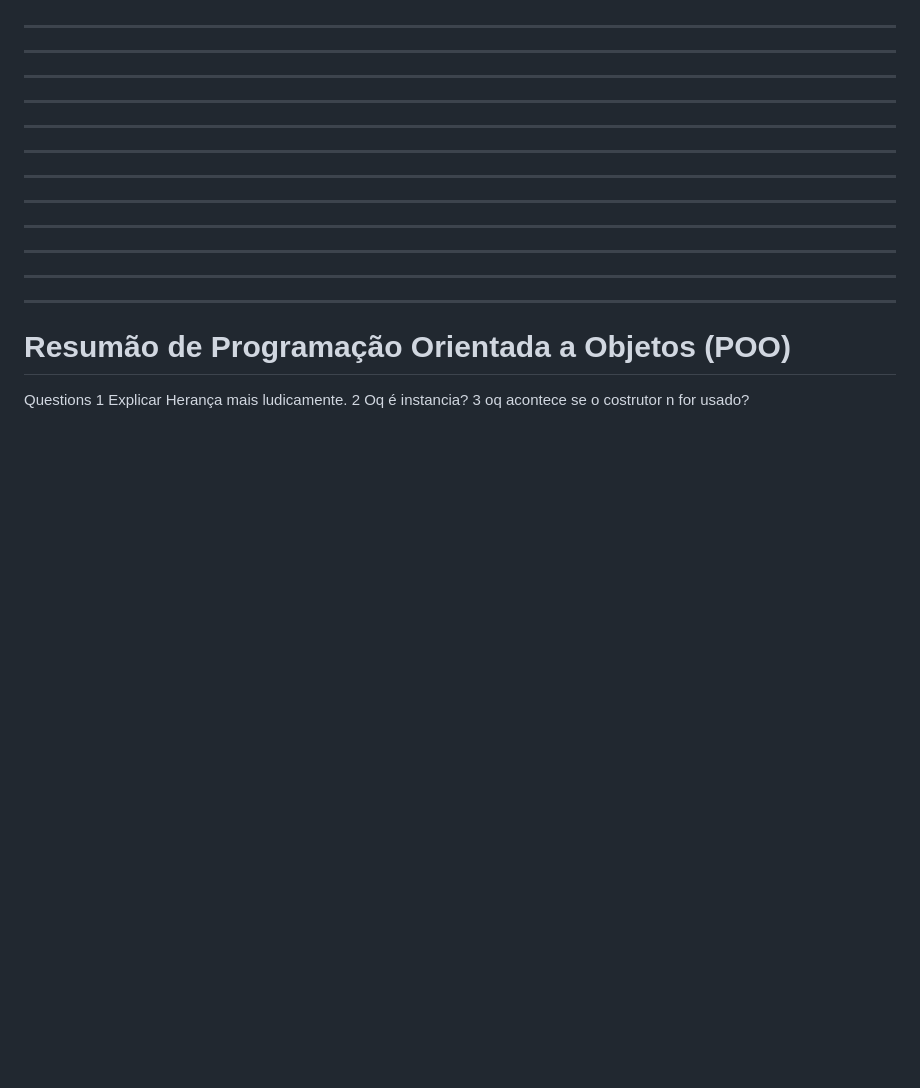
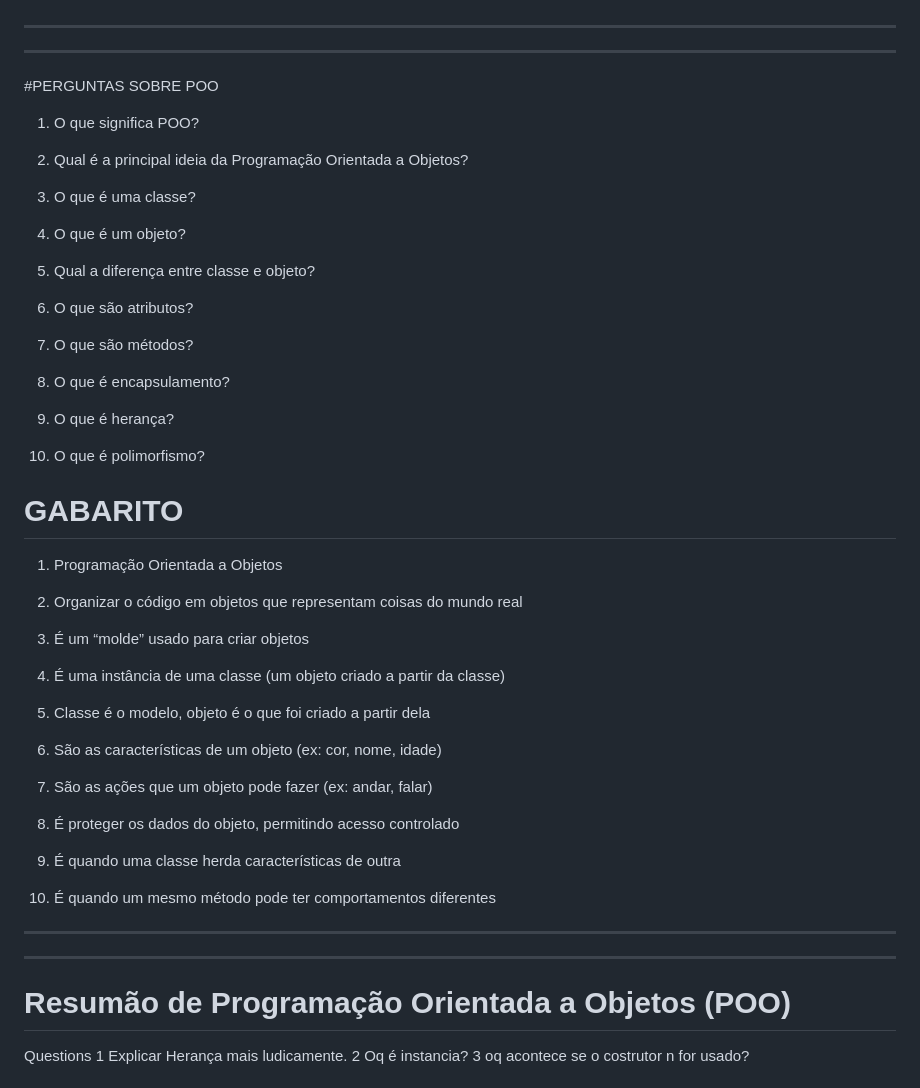
Before and after one commit to Camscaca-dev/Garatuja, a Markdown page: README.md, the part around the change. Drawn GitHub-style; blank space fills up the shorter version.

```diff
--- a/README.md
+++ b/README.md
@@ -69,14 +69,51 @@ console.log(somar(5, 10)); // Saída: 15
 
 ------
 ------
-------
-------
-------
-------
-------
-------
-------
-------
+#PERGUNTAS SOBRE POO
+
+1) O que significa POO?
+
+2) Qual é a principal ideia da Programação Orientada a Objetos?
+
+3) O que é uma classe?
+
+4) O que é um objeto?
+
+5) Qual a diferença entre classe e objeto?
+
+6) O que são atributos?
+
+7) O que são métodos?
+
+8) O que é encapsulamento?
+
+9) O que é herança?
+
+10) O que é polimorfismo?
+
+# GABARITO
+
+1) Programação Orientada a Objetos
+
+2) Organizar o código em objetos que representam coisas do mundo real
+
+3) É um “molde” usado para criar objetos
+
+4) É uma instância de uma classe (um objeto criado a partir da classe)
+
+5) Classe é o modelo, objeto é o que foi criado a partir dela
+
+6) São as características de um objeto (ex: cor, nome, idade)
+
+7) São as ações que um objeto pode fazer (ex: andar, falar)
+
+8) É proteger os dados do objeto, permitindo acesso controlado
+
+9) É quando uma classe herda características de outra
+
+10) É quando um mesmo método pode ter comportamentos diferentes
+
+
 ------
 ------
 
```
